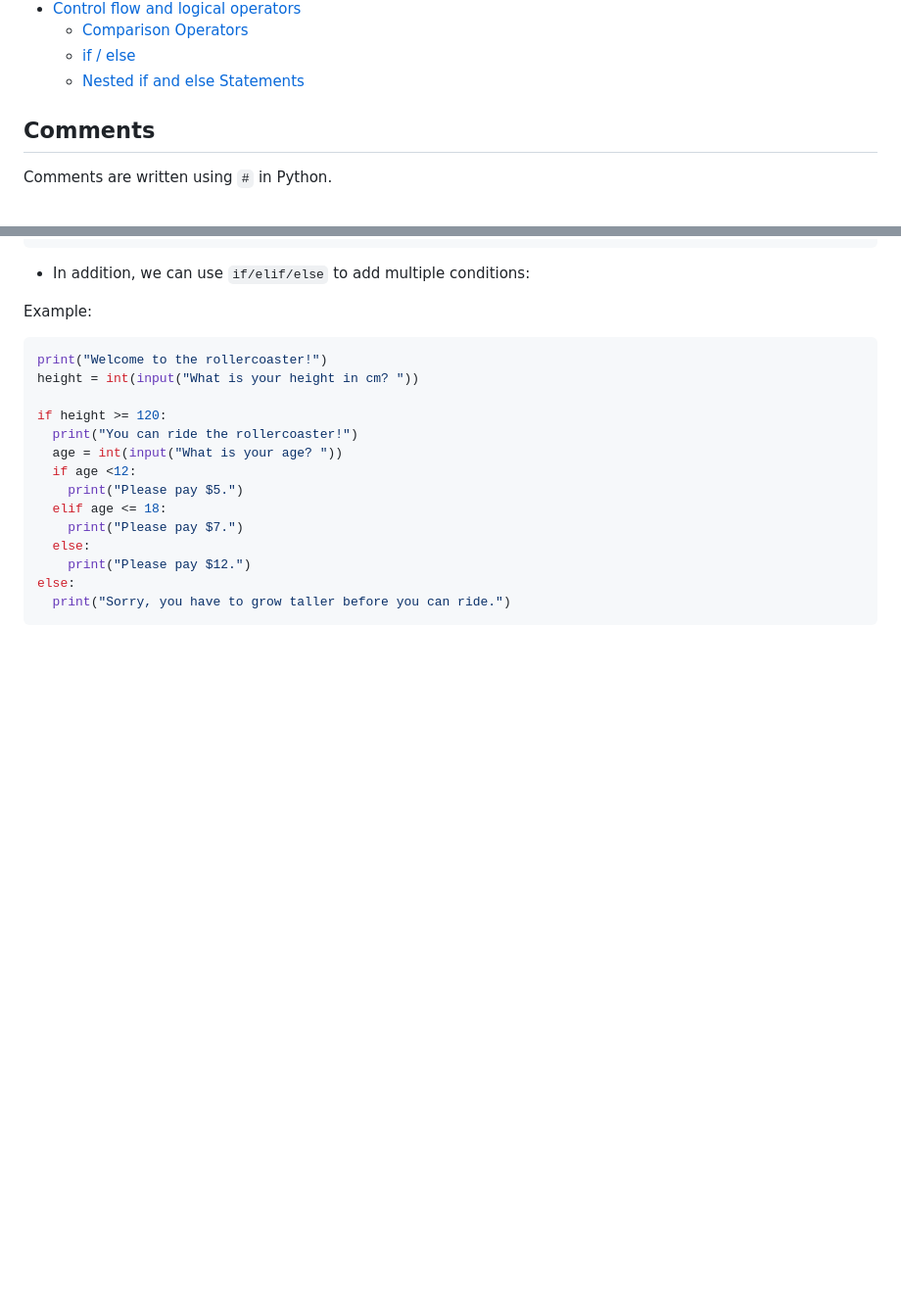
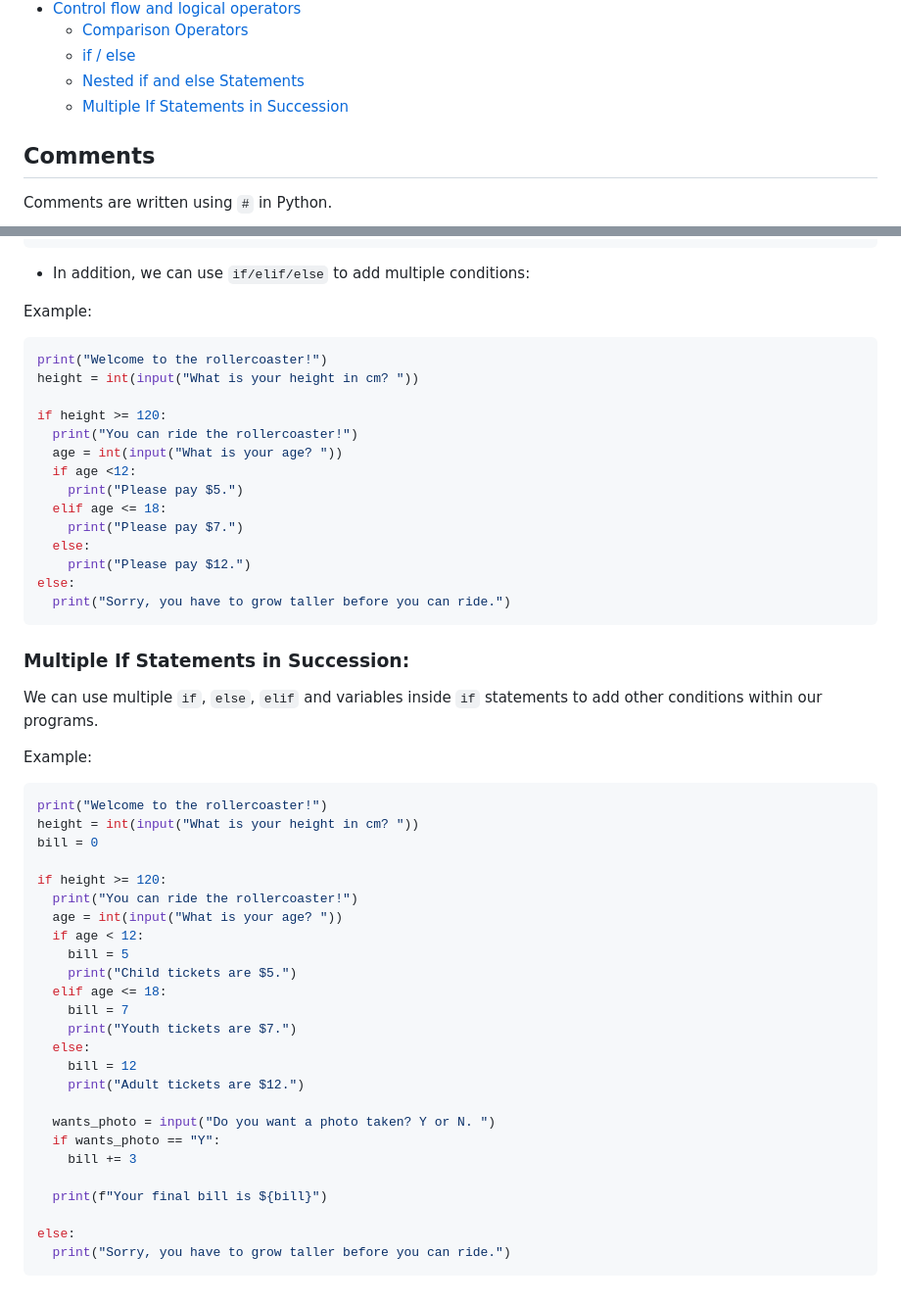
Before and after one commit to BrachoDev/Learning-Projects, a Markdown page: Python learning/pyNotes.md, 2 parts joined by grey strips. Shown at 98% size. Rendered like a GitHub page; blank space fills up the shorter version.

Commit message:
added multiple if statement in sucession section

````diff
--- a/Python learning/pyNotes.md
+++ b/Python learning/pyNotes.md
@@ -29,6 +29,7 @@
   - [Comparison Operators](#comparison-operators)
   - [if / else](#if--else)
   - [Nested if and else Statements](#nested-if-and-else-statements)
+  - [Multiple If Statements in Succession](#multiple-if-statements-in-succession)
 
 ## Comments
 
@@ -387,3 +388,37 @@ if height >= 120:
 else:
   print("Sorry, you have to grow taller before you can ride.")
 ```
+
+### Multiple If Statements in Succession:
+
+We can use multiple `if`, `else`, `elif` and variables inside `if` statements to add other conditions within our programs.
+
+Example:
+
+```python
+print("Welcome to the rollercoaster!")
+height = int(input("What is your height in cm? "))
+bill = 0
+
+if height >= 120:
+  print("You can ride the rollercoaster!")
+  age = int(input("What is your age? "))
+  if age < 12:
+    bill = 5
+    print("Child tickets are $5.")
+  elif age <= 18:
+    bill = 7
+    print("Youth tickets are $7.")
+  else:
+    bill = 12
+    print("Adult tickets are $12.")
+
+  wants_photo = input("Do you want a photo taken? Y or N. ")
+  if wants_photo == "Y":
+    bill += 3
+
+  print(f"Your final bill is ${bill}")
+
+else:
+  print("Sorry, you have to grow taller before you can ride.")
+```
````
